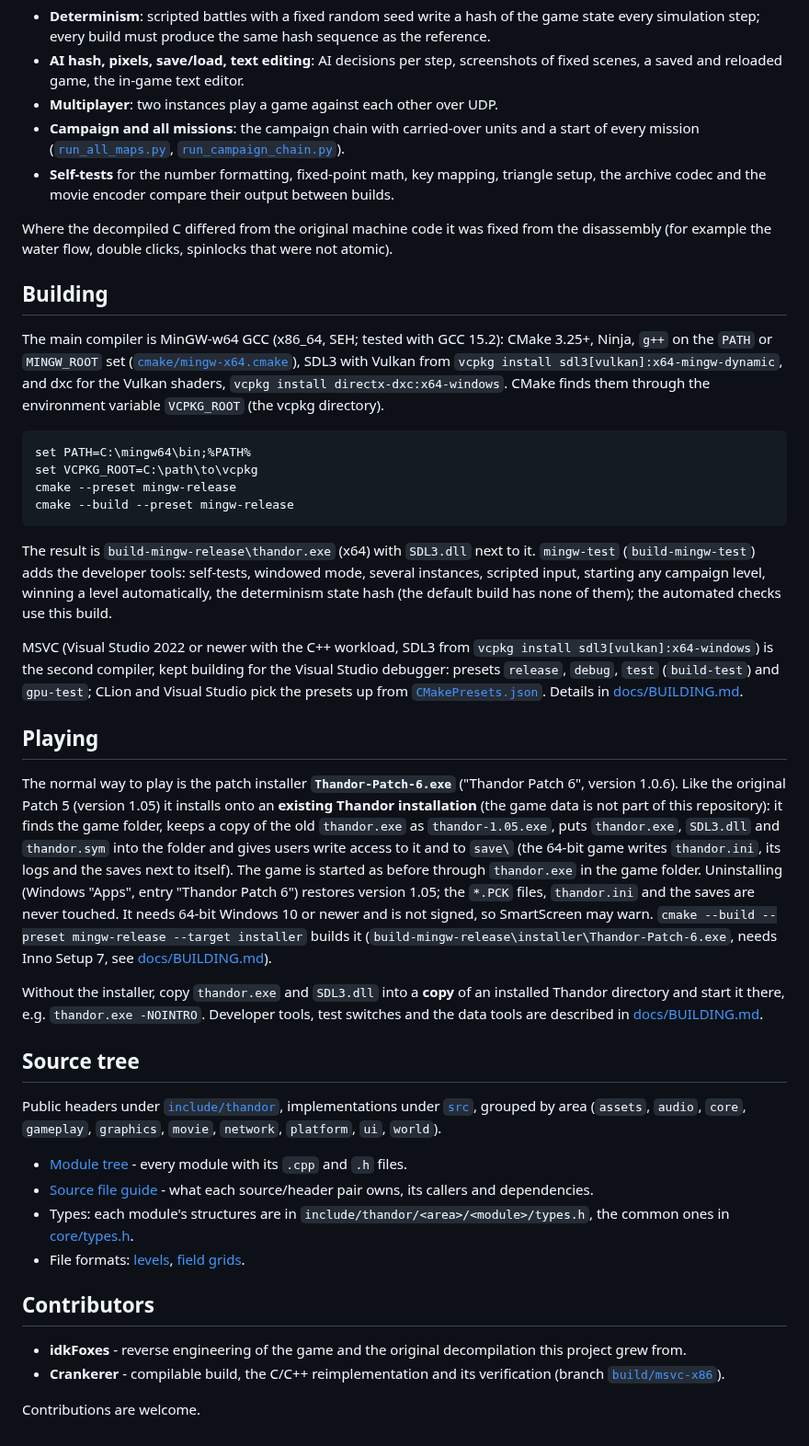
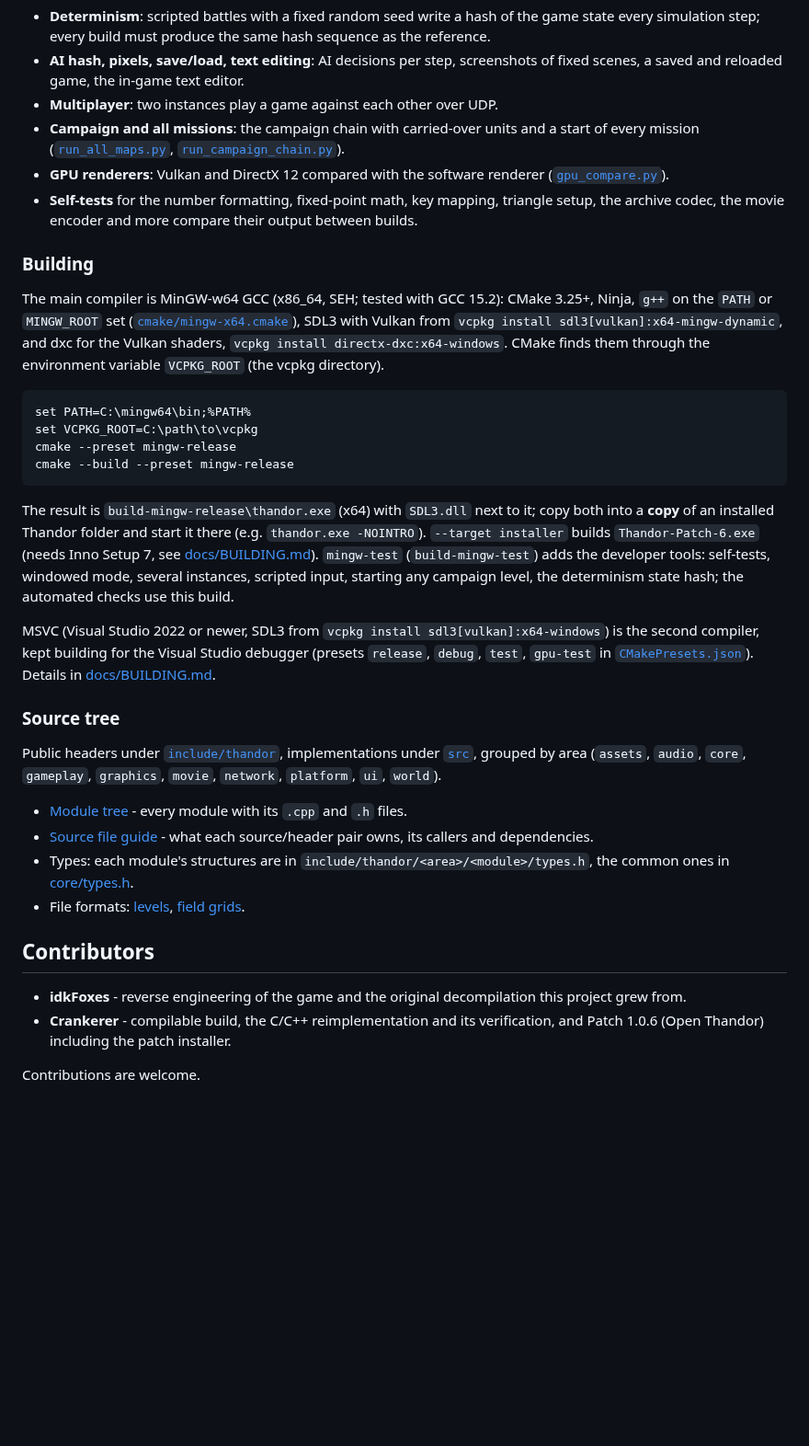
Before and after one commit to idkFoxes/open-thandor, a Markdown page: README.md, the part around one of its changes. Shown at 92% size. Drawn GitHub-style; blank space fills up the shorter version.

````diff
--- a/README.md
+++ b/README.md
@@ -66,13 +104,12 @@ The project gave up byte-identical machine code in favour of readable code; beha
 - **Multiplayer**: two instances play a game against each other over UDP.
 - **Campaign and all missions**: the campaign chain with carried-over units and a start of every mission
   ([`run_all_maps.py`](tools/test/run_all_maps.py), [`run_campaign_chain.py`](tools/test/run_campaign_chain.py)).
-- **Self-tests** for the number formatting, fixed-point math, key mapping, triangle setup, the archive codec and the
-  movie encoder compare their output between builds.
+- **GPU renderers**: Vulkan and DirectX 12 compared with the software renderer
+  ([`gpu_compare.py`](tools/test/gpu_compare.py)).
+- **Self-tests** for the number formatting, fixed-point math, key mapping, triangle setup, the archive codec, the
+  movie encoder and more compare their output between builds.
 
-Where the decompiled C differed from the original machine code it was fixed from the disassembly (for example the
-water flow, double clicks, spinlocks that were not atomic).
-
-## Building
+### Building
 
 The main compiler is MinGW-w64 GCC (x86_64, SEH; tested with GCC 15.2): CMake 3.25+, Ninja, `g++` on the `PATH` or
 `MINGW_ROOT` set ([`cmake/mingw-x64.cmake`](cmake/mingw-x64.cmake)), SDL3 with Vulkan from
@@ -86,34 +123,17 @@ cmake --preset mingw-release
 cmake --build --preset mingw-release
 ```
 
-The result is `build-mingw-release\thandor.exe` (x64) with `SDL3.dll` next to it. `mingw-test` (`build-mingw-test`)
-adds the developer tools: self-tests, windowed mode, several instances, scripted input, starting any campaign level,
-winning a level automatically, the determinism state hash (the default build has none of them); the automated checks
-use this build.
+The result is `build-mingw-release\thandor.exe` (x64) with `SDL3.dll` next to it; copy both into a **copy** of an
+installed Thandor folder and start it there (e.g. `thandor.exe -NOINTRO`). `--target installer` builds
+`Thandor-Patch-6.exe` (needs Inno Setup 7, see [docs/BUILDING.md](docs/BUILDING.md#patch-installer)).
+`mingw-test` (`build-mingw-test`) adds the developer tools: self-tests, windowed mode, several instances, scripted
+input, starting any campaign level, the determinism state hash; the automated checks use this build.
 
-MSVC (Visual Studio 2022 or newer with the C++ workload, SDL3 from `vcpkg install sdl3[vulkan]:x64-windows`) is the
-second compiler, kept building for the Visual Studio debugger: presets `release`, `debug`, `test` (`build-test`) and
-`gpu-test`; CLion and Visual Studio pick the presets up from [`CMakePresets.json`](CMakePresets.json). Details in
-[docs/BUILDING.md](docs/BUILDING.md).
+MSVC (Visual Studio 2022 or newer, SDL3 from `vcpkg install sdl3[vulkan]:x64-windows`) is the second compiler, kept
+building for the Visual Studio debugger (presets `release`, `debug`, `test`, `gpu-test` in
+[`CMakePresets.json`](CMakePresets.json)). Details in [docs/BUILDING.md](docs/BUILDING.md).
 
-## Playing
-
-The normal way to play is the patch installer **`Thandor-Patch-6.exe`** ("Thandor Patch 6", version 1.0.6). Like
-the original Patch 5 (version 1.05) it installs onto an **existing Thandor installation** (the game data is not
-part of this repository): it finds the game folder, keeps a copy of the old `thandor.exe` as `thandor-1.05.exe`, puts
-`thandor.exe`, `SDL3.dll` and `thandor.sym` into the folder and gives users write access to it and to `save\`
-(the 64-bit game writes `thandor.ini`, its logs and the saves next to itself). The game is started as before through
-`thandor.exe` in the game folder. Uninstalling (Windows "Apps", entry "Thandor Patch 6") restores version 1.05;
-the `*.PCK` files, `thandor.ini` and the saves are never touched. It needs 64-bit Windows 10 or newer and is not
-signed, so SmartScreen may warn. `cmake --build --preset mingw-release --target installer` builds it
-(`build-mingw-release\installer\Thandor-Patch-6.exe`, needs Inno Setup 7, see
-[docs/BUILDING.md](docs/BUILDING.md#patch-installer)).
-
-Without the installer, copy `thandor.exe` and `SDL3.dll` into a **copy** of an installed Thandor directory and start
-it there, e.g. `thandor.exe -NOINTRO`. Developer tools, test switches and the data tools are described in
-[docs/BUILDING.md](docs/BUILDING.md).
-
-## Source tree
+### Source tree
 
 Public headers under [`include/thandor`](include/thandor), implementations under [`src`](src), grouped by area
 (`assets`, `audio`, `core`, `gameplay`, `graphics`, `movie`, `network`, `platform`, `ui`, `world`).
@@ -126,7 +146,7 @@ Public headers under [`include/thandor`](include/thandor), implementations under
 ## Contributors
 
 - **idkFoxes** - reverse engineering of the game and the original decompilation this project grew from.
-- **Crankerer** - compilable build, the C/C++ reimplementation and its verification
-  (branch [`build/msvc-x86`](https://github.com/idkFoxes/open-thandor/tree/build/msvc-x86)).
+- **Crankerer** - compilable build, the C/C++ reimplementation and its verification, and Patch 1.0.6
+  (Open Thandor) including the patch installer.
 
 Contributions are welcome.
````
Also changed, not shown: other parts of README.md (+71 -33 lines), docs/PATCH_NOTES.md (added, +87 -0 lines), tools/installer/release-notes.md (+1 -1 lines), docs/images/installer-folder.png (added), docs/images/installer-ready.png (added), docs/images/installer-welcome.png (added).
